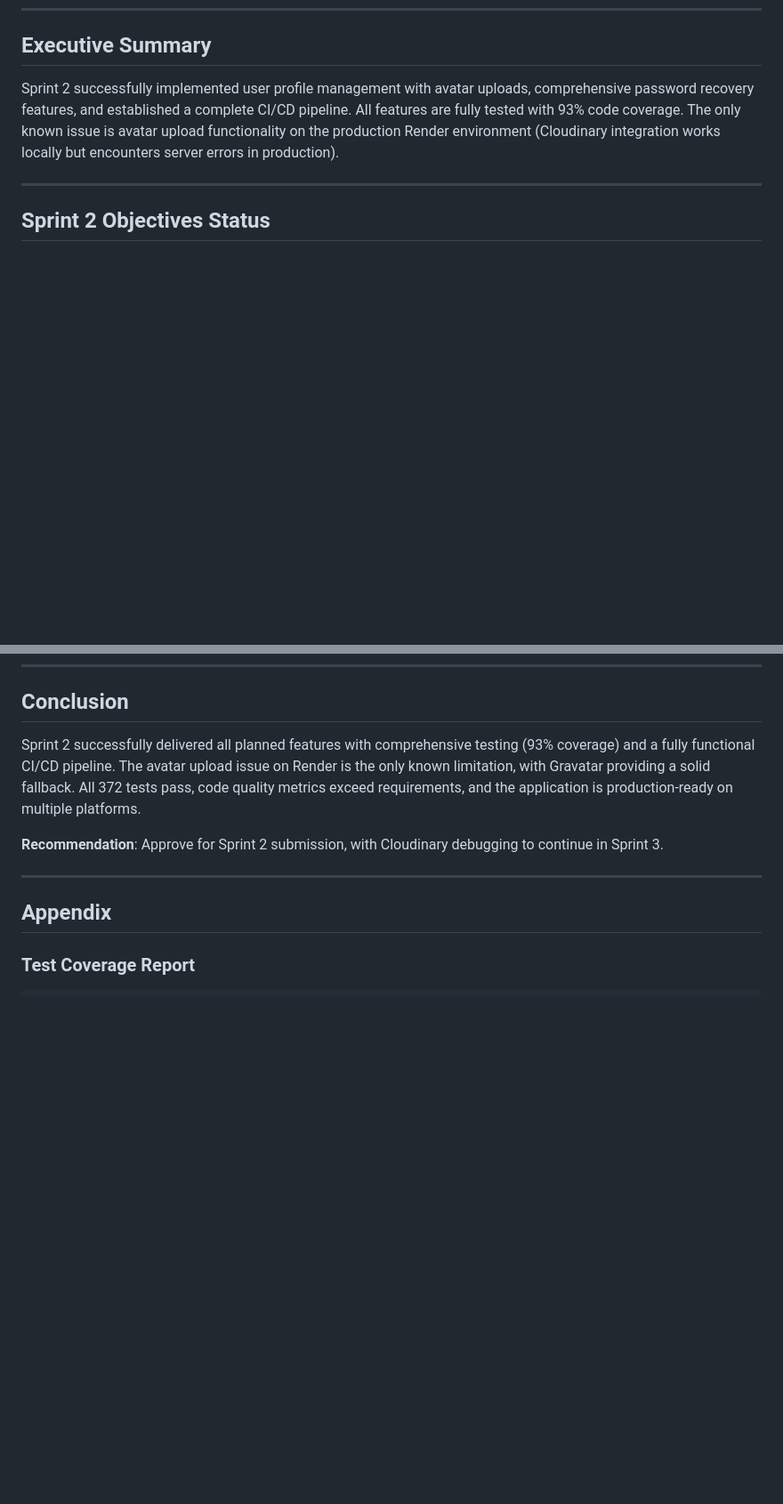
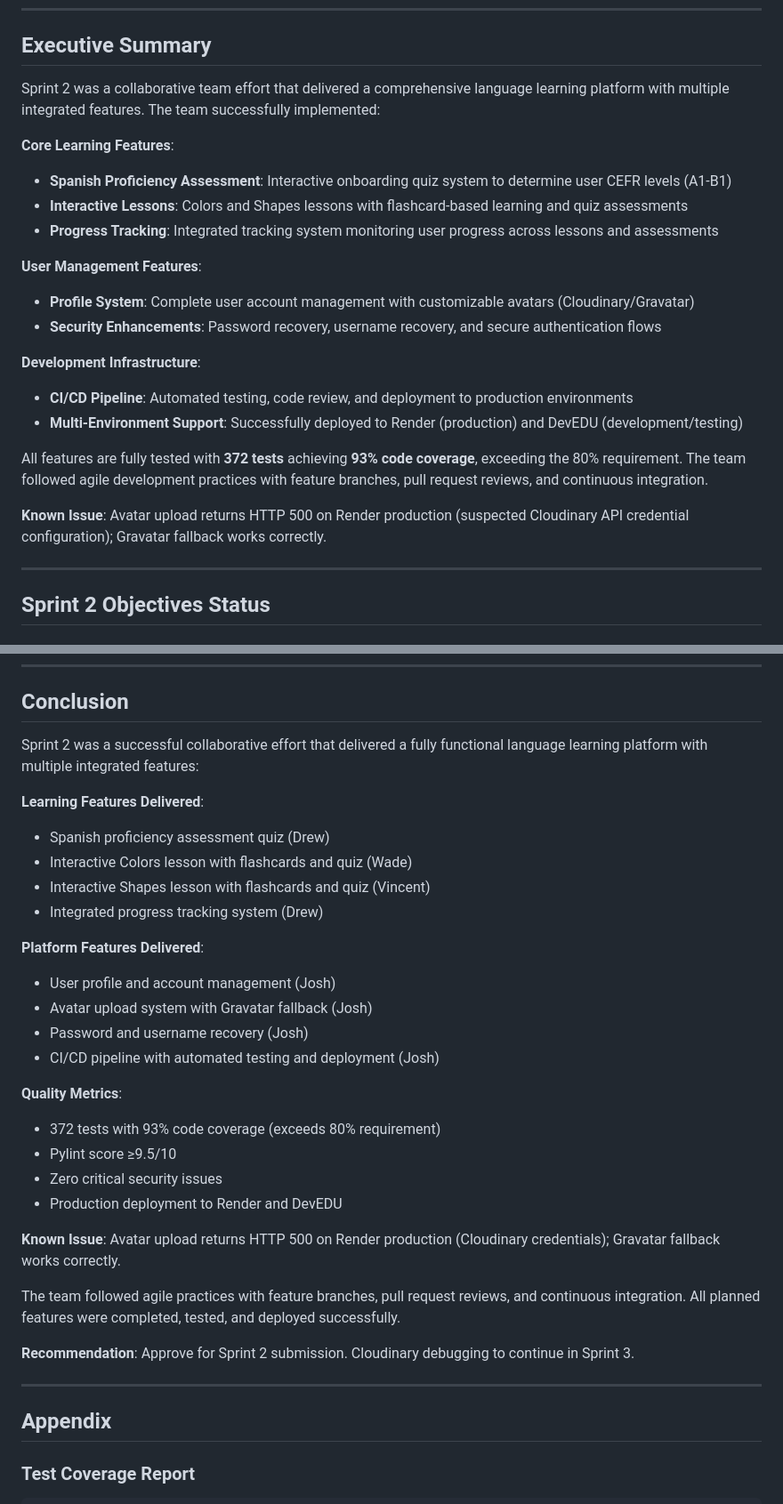
Before and after one commit to DrewHouchens13/LanguageLearningPlatform, a Markdown page: SPRINT_2_REPORT.md, 2 parts joined by grey strips. Shown at 89% size. GitHub-like rendering; blank space fills up the shorter version.

```diff
--- a/SPRINT_2_REPORT.md
+++ b/SPRINT_2_REPORT.md
@@ -9,7 +9,24 @@
 
 ## Executive Summary
 
-Sprint 2 successfully implemented user profile management with avatar uploads, comprehensive password recovery features, and established a complete CI/CD pipeline. All features are fully tested with 93% code coverage. The only known issue is avatar upload functionality on the production Render environment (Cloudinary integration works locally but encounters server errors in production).
+Sprint 2 was a collaborative team effort that delivered a comprehensive language learning platform with multiple integrated features. The team successfully implemented:
+
+**Core Learning Features**:
+- **Spanish Proficiency Assessment**: Interactive onboarding quiz system to determine user CEFR levels (A1-B1)
+- **Interactive Lessons**: Colors and Shapes lessons with flashcard-based learning and quiz assessments
+- **Progress Tracking**: Integrated tracking system monitoring user progress across lessons and assessments
+
+**User Management Features**:
+- **Profile System**: Complete user account management with customizable avatars (Cloudinary/Gravatar)
+- **Security Enhancements**: Password recovery, username recovery, and secure authentication flows
+
+**Development Infrastructure**:
+- **CI/CD Pipeline**: Automated testing, code review, and deployment to production environments
+- **Multi-Environment Support**: Successfully deployed to Render (production) and DevEDU (development/testing)
+
+All features are fully tested with **372 tests** achieving **93% code coverage**, exceeding the 80% requirement. The team followed agile development practices with feature branches, pull request reviews, and continuous integration.
+
+**Known Issue**: Avatar upload returns HTTP 500 on Render production (suspected Cloudinary API credential configuration); Gravatar fallback works correctly.
 
 ---
 
@@ -517,9 +554,31 @@ All development work was assisted by Claude Code (Anthropic's official CLI). Ful
 
 ## Conclusion
 
-Sprint 2 successfully delivered all planned features with comprehensive testing (93% coverage) and a fully functional CI/CD pipeline. The avatar upload issue on Render is the only known limitation, with Gravatar providing a solid fallback. All 372 tests pass, code quality metrics exceed requirements, and the application is production-ready on multiple platforms.
+Sprint 2 was a successful collaborative effort that delivered a fully functional language learning platform with multiple integrated features:
 
-**Recommendation**: Approve for Sprint 2 submission, with Cloudinary debugging to continue in Sprint 3.
+**Learning Features Delivered**:
+- Spanish proficiency assessment quiz (Drew)
+- Interactive Colors lesson with flashcards and quiz (Wade)
+- Interactive Shapes lesson with flashcards and quiz (Vincent)
+- Integrated progress tracking system (Drew)
+
+**Platform Features Delivered**:
+- User profile and account management (Josh)
+- Avatar upload system with Gravatar fallback (Josh)
+- Password and username recovery (Josh)
+- CI/CD pipeline with automated testing and deployment (Josh)
+
+**Quality Metrics**:
+- 372 tests with 93% code coverage (exceeds 80% requirement)
+- Pylint score ≥9.5/10
+- Zero critical security issues
+- Production deployment to Render and DevEDU
+
+**Known Issue**: Avatar upload returns HTTP 500 on Render production (Cloudinary credentials); Gravatar fallback works correctly.
+
+The team followed agile practices with feature branches, pull request reviews, and continuous integration. All planned features were completed, tested, and deployed successfully.
+
+**Recommendation**: Approve for Sprint 2 submission. Cloudinary debugging to continue in Sprint 3.
 
 ---
 
```
Also changed, not shown: other parts of SPRINT_2_REPORT.md (+25 -5 lines).
